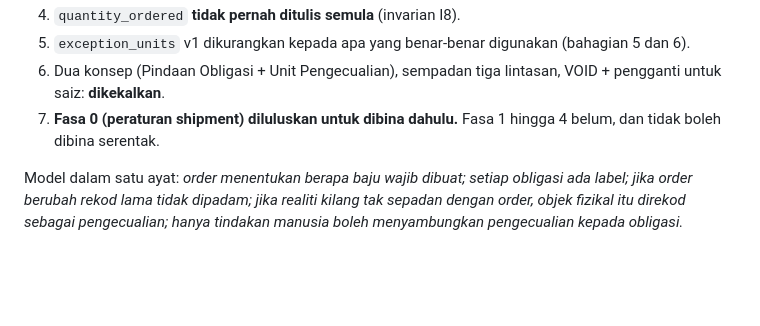
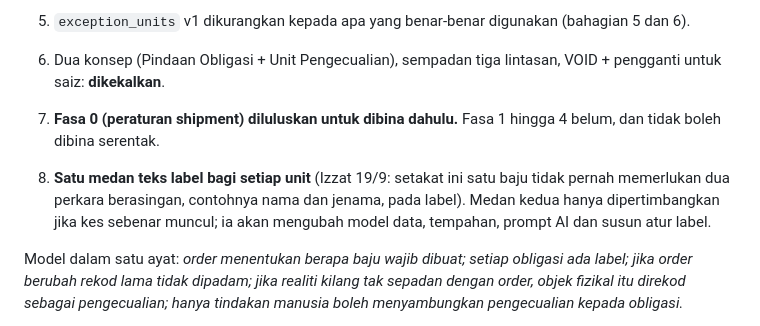
Before and after one commit to alkutawi01/Labelism-D1, a Markdown page: docs/model-pengecualian-fizikal.md, the part around the change. Drawn GitHub-style; blank space fills up the shorter version.

Commit message:
Design doc: one label text field per unit (confirmed)
Co-Authored-By: Claude Sonnet 5 <noreply@anthropic.com>

```diff
--- a/docs/model-pengecualian-fizikal.md
+++ b/docs/model-pengecualian-fizikal.md
@@ -11,6 +11,8 @@ Status: **DRAF UNTUK SEMAKAN. Tiada kod, tiada skema, tiada migrasi.** Lakaran j
 5. `exception_units` v1 dikurangkan kepada apa yang benar-benar digunakan (bahagian 5 dan 6).
 6. Dua konsep (Pindaan Obligasi + Unit Pengecualian), sempadan tiga lintasan, VOID + pengganti untuk saiz: **dikekalkan**.
 7. **Fasa 0 (peraturan shipment) diluluskan untuk dibina dahulu.** Fasa 1 hingga 4 belum, dan tidak boleh dibina serentak.
+
+8. **Satu medan teks label bagi setiap unit** (Izzat 19/9: setakat ini satu baju tidak pernah memerlukan dua perkara berasingan, contohnya nama dan jenama, pada label). Medan kedua hanya dipertimbangkan jika kes sebenar muncul; ia akan mengubah model data, tempahan, prompt AI dan susun atur label.
 
 Model dalam satu ayat: *order menentukan berapa baju wajib dibuat; setiap obligasi ada label; jika order berubah rekod lama tidak dipadam; jika realiti kilang tak sepadan dengan order, objek fizikal itu direkod sebagai pengecualian; hanya tindakan manusia boleh menyambungkan pengecualian kepada obligasi.*
 
```
